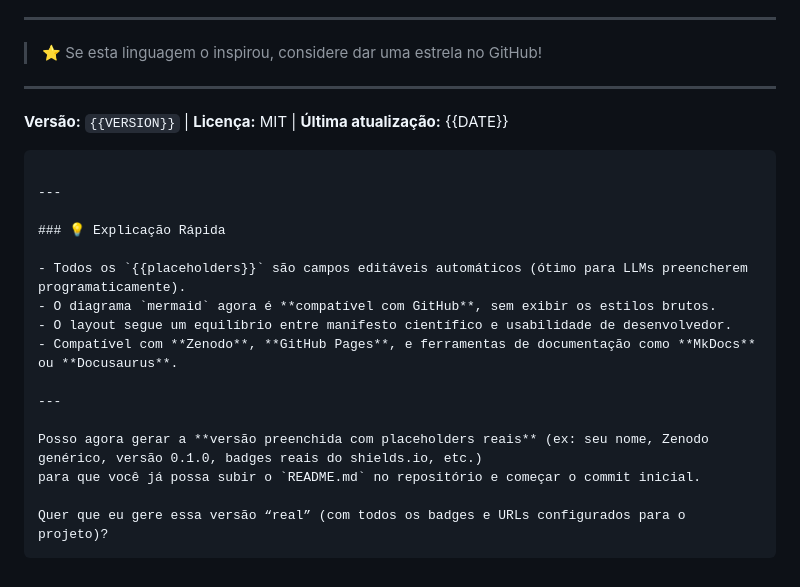
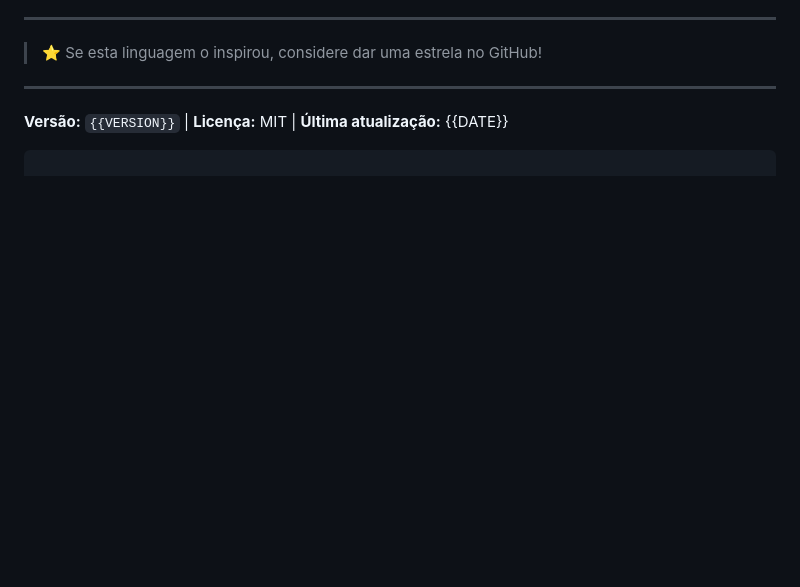
Before and after one commit to aleeepassarelli/semantic-latent-engineering, a Markdown page: README.md, the part around the change. GitHub-like rendering; blank space fills up the shorter version.

Commit message:
Remove quick explanation from README
Removed quick explanation section and related content.

````diff
--- a/README.md
+++ b/README.md
@@ -193,20 +193,3 @@ semantic-latent-engineering/
 **Versão:** `{{VERSION}}` | **Licença:** MIT | **Última atualização:** {{DATE}}
 
 ```
-
----
-
-### 💡 Explicação Rápida
-
-- Todos os `{{placeholders}}` são campos editáveis automáticos (ótimo para LLMs preencherem programaticamente).
-- O diagrama `mermaid` agora é **compatível com GitHub**, sem exibir os estilos brutos.
-- O layout segue um equilíbrio entre manifesto científico e usabilidade de desenvolvedor.
-- Compatível com **Zenodo**, **GitHub Pages**, e ferramentas de documentação como **MkDocs** ou **Docusaurus**.
-
----
-
-Posso agora gerar a **versão preenchida com placeholders reais** (ex: seu nome, Zenodo genérico, versão 0.1.0, badges reais do shields.io, etc.)
-para que você já possa subir o `README.md` no repositório e começar o commit inicial.
-
-Quer que eu gere essa versão “real” (com todos os badges e URLs configurados para o projeto)?
-```
````
